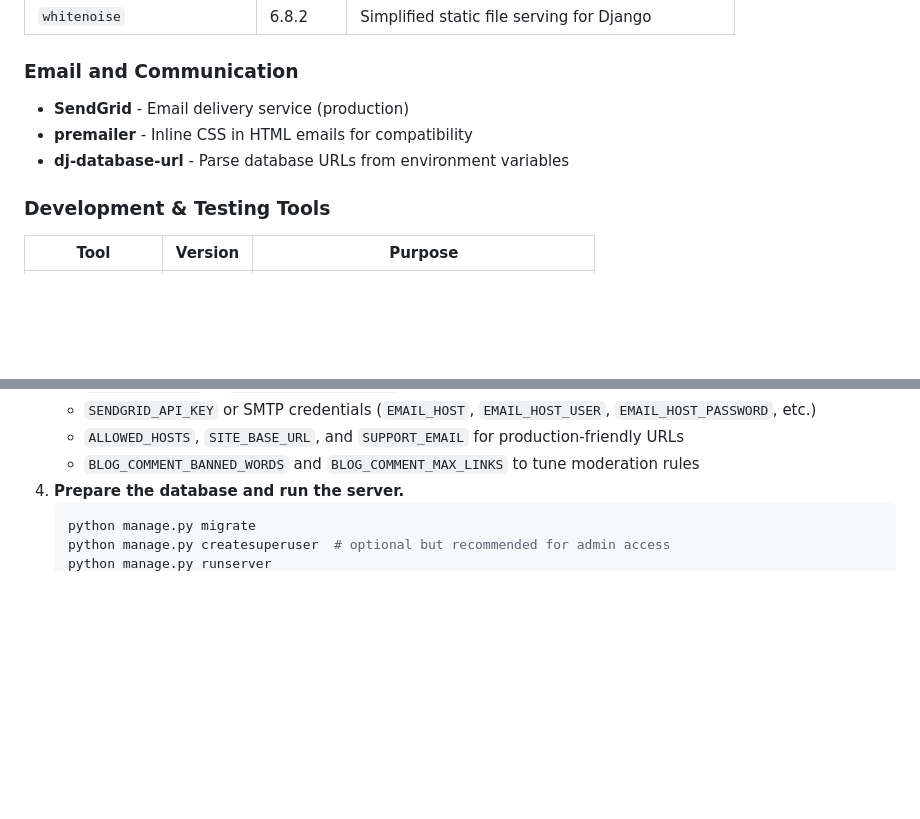
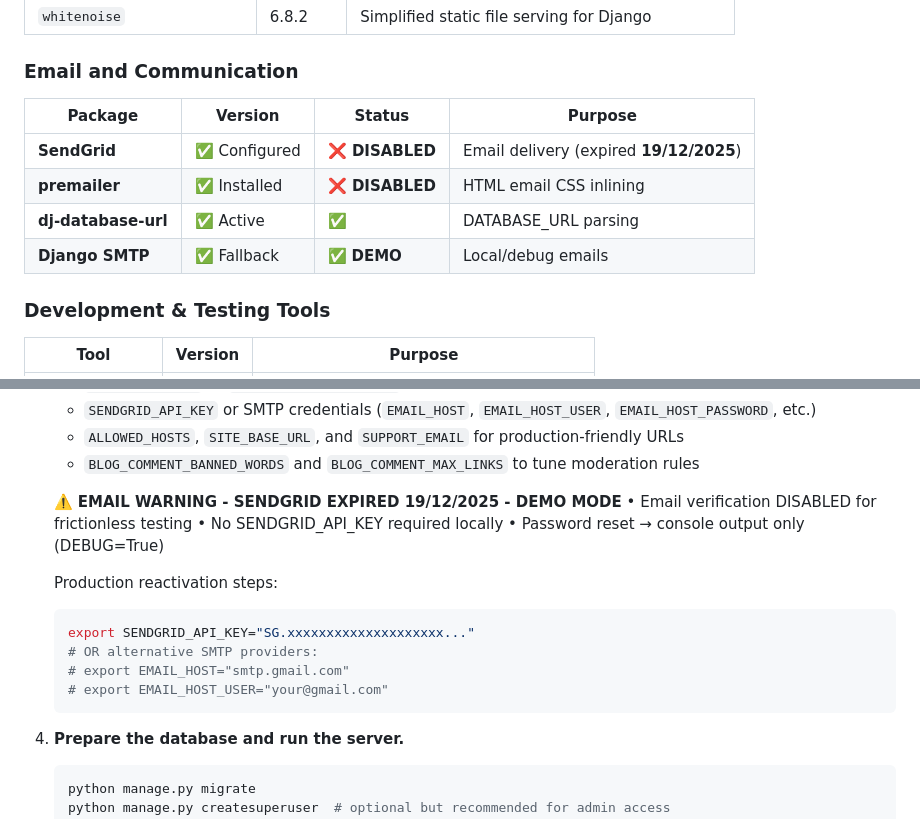
Before and after one commit to Drake-Designer/Game-Abyss, a Markdown page: README.md, 2 parts joined by grey strips. Drawn GitHub-style; blank space fills up the shorter version.

````diff
--- a/README.md
+++ b/README.md
@@ -558,9 +558,12 @@ You can install dev tools (linting, formatting) from `dev-requirements.txt`.
 
 ### Email and Communication
 
-- **SendGrid** - Email delivery service (production)
-- **premailer** - Inline CSS in HTML emails for compatibility
-- **dj-database-url** - Parse database URLs from environment variables
+| Package | Version | Status | Purpose |
+|---------|---------|--------|---------|
+| **SendGrid** | ✅ Configured | **❌ DISABLED** | Email delivery (expired **19/12/2025**) |
+| **premailer** | ✅ Installed | **❌ DISABLED** | HTML email CSS inlining |
+| **dj-database-url** | ✅ Active | ✅ | DATABASE_URL parsing |
+| **Django SMTP** | ✅ Fallback | ✅ **DEMO** | Local/debug emails |
 
 ### Development & Testing Tools
 
@@ -918,6 +940,20 @@ Each fix was accompanied by targeted test adjustments or new tests (e.g. profile
    - `SENDGRID_API_KEY` or SMTP credentials (`EMAIL_HOST`, `EMAIL_HOST_USER`, `EMAIL_HOST_PASSWORD`, etc.)
    - `ALLOWED_HOSTS`, `SITE_BASE_URL`, and `SUPPORT_EMAIL` for production-friendly URLs
    - `BLOG_COMMENT_BANNED_WORDS` and `BLOG_COMMENT_MAX_LINKS` to tune moderation rules
+
+   ⚠️ **EMAIL WARNING - SENDGRID EXPIRED 19/12/2025 - DEMO MODE**
+   • Email verification DISABLED for frictionless testing
+   • No SENDGRID_API_KEY required locally
+   • Password reset → console output only (DEBUG=True)
+
+   Production reactivation steps:
+
+   ```bash
+   export SENDGRID_API_KEY="SG.xxxxxxxxxxxxxxxxxxxx..."
+   # OR alternative SMTP providers:
+   # export EMAIL_HOST="smtp.gmail.com"
+   # export EMAIL_HOST_USER="your@gmail.com"
+   ```
 4. **Prepare the database and run the server.**
    ```bash
    python manage.py migrate
````
Also changed, not shown: other parts of README.md (+52 -34 lines).
